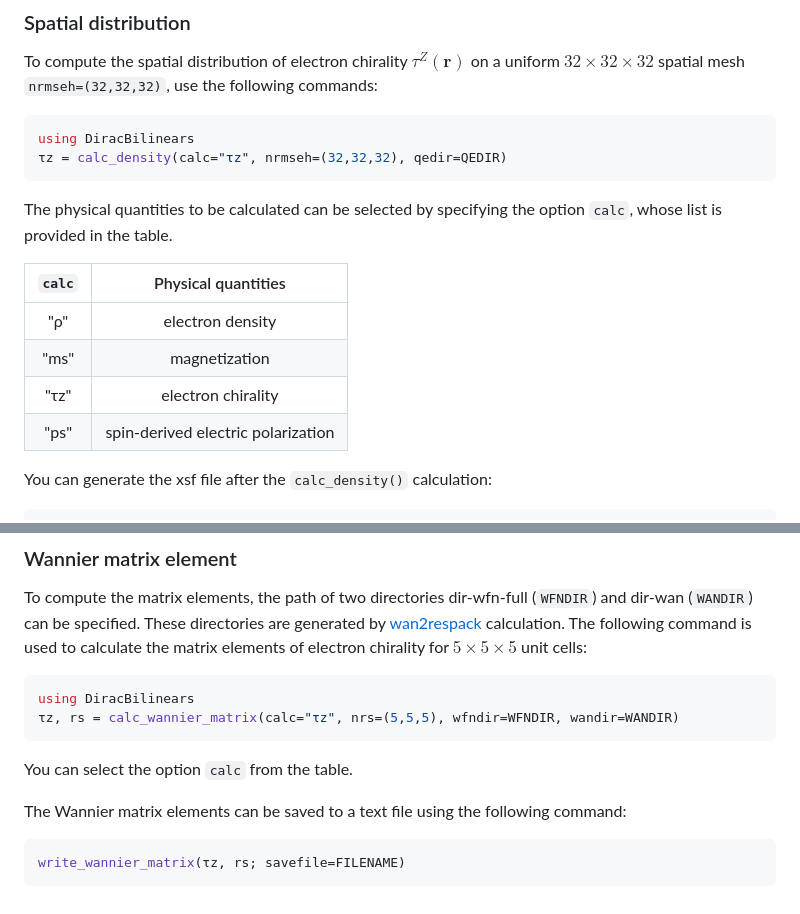
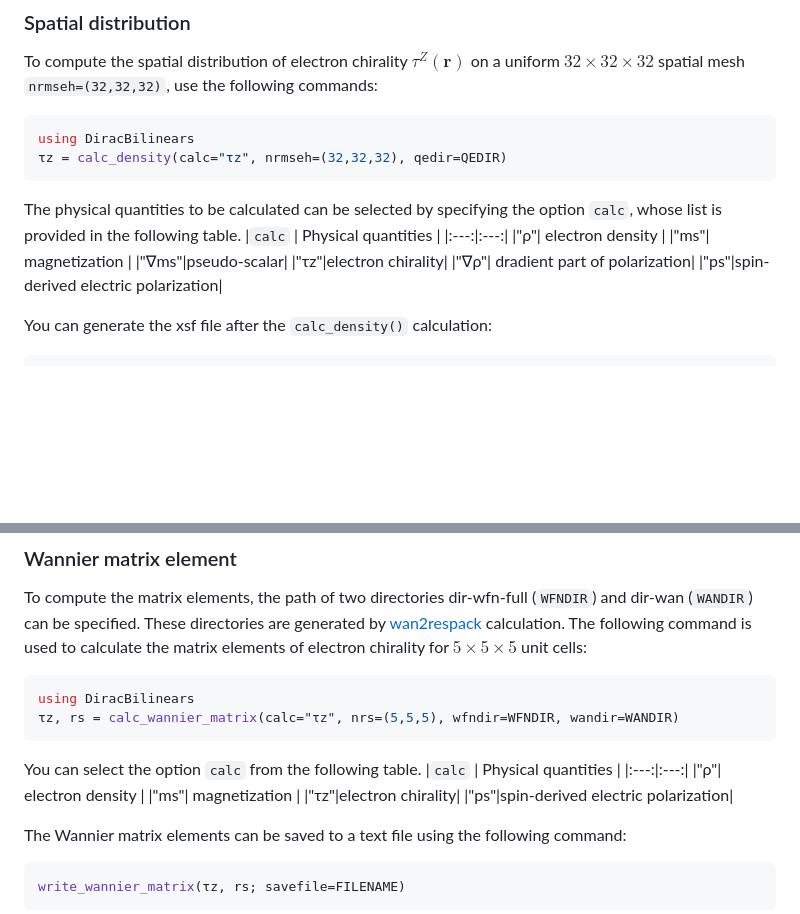
Before and after one commit to TatsuyaMiki/DiracBilinears.jl, a Markdown page: README.md, 2 parts joined by grey strips. Drawn GitHub-style; blank space fills up the shorter version.

````diff
--- a/README.md
+++ b/README.md
@@ -72,13 +72,14 @@ To compute the spatial distribution of electron chirality $\tau^Z(\boldsymbol{r}
 using DiracBilinears
 τz = calc_density(calc="τz", nrmseh=(32,32,32), qedir=QEDIR)
 ```
-The physical quantities to be calculated can be selected by specifying the option ``calc``, whose list is provided in the table.
-
+The physical quantities to be calculated can be selected by specifying the option ``calc``, whose list is provided in the following table.
 |``calc`` | Physical quantities |
 |:---:|:---:|
 |"ρ"| electron density |
 |"ms"| magnetization |
+|"∇ms"|pseudo-scalar|
 |"τz"|electron chirality|
+|"∇ρ"| dradient part of polarization|
 |"ps"|spin-derived electric polarization|
 
 You can generate the xsf file after the ``calc_density()`` calculation:
@@ -99,7 +100,13 @@ The following command is used to calculate the matrix elements of electron chira
 using DiracBilinears
 τz, rs = calc_wannier_matrix(calc="τz", nrs=(5,5,5), wfndir=WFNDIR, wandir=WANDIR)
 ```
-You can select the option ``calc`` from the table.
+You can select the option ``calc`` from the following table.
+|``calc`` | Physical quantities |
+|:---:|:---:|
+|"ρ"| electron density |
+|"ms"| magnetization |
+|"τz"|electron chirality|
+|"ps"|spin-derived electric polarization|
 
 The Wannier matrix elements can be saved to a text file using the following command:
 ```Julia
````
